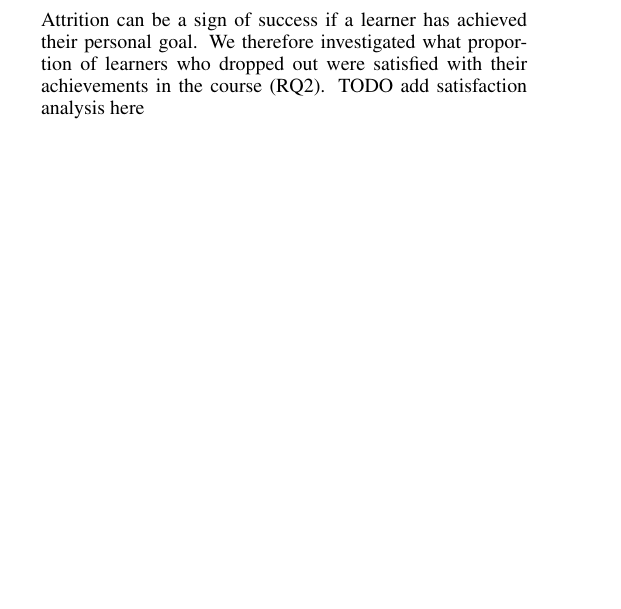
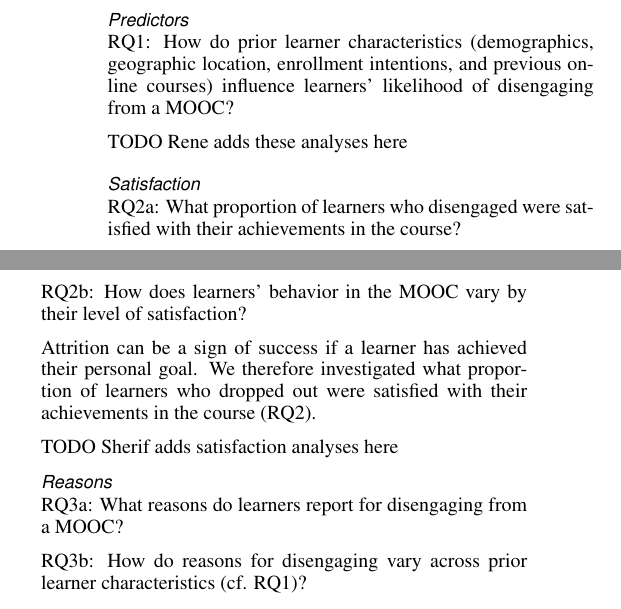
Before and after one commit to whynotyet/MOOC_dropout, a LaTeX document (paper_v1.tex): part of one column of page 4 of 8 before the commit and two parts of the columns of page 4 of 9 after it, the two joined at a grey line, cut at the place of the change, the shorter picture padded with empty space. Compiled offline with pdfLaTeX.

Commit message:
more restructuring

```diff
--- a/paper_v1.tex
+++ b/paper_v1.tex
@@ -266,15 +264,35 @@ TODO, update based on what we do here: We computed correlations between reported
 
 \subsection{Results}
 
+\subsubsection{Predictors}
+
+RQ1: How do prior learner characteristics (demographics, geographic location, enrollment intentions, and previous online courses) influence learners' likelihood of disengaging from a MOOC?
+
+TODO Rene adds these analyses here
+
+\subsubsection{Satisfaction}
+
+RQ2a: What proportion of learners who disengaged were satisfied with their achievements in the course?
+
+RQ2b: How does learners' behavior in the MOOC vary by their level of satisfaction?
+
+Attrition can be a sign of success if a learner has achieved their personal goal. We therefore investigated what proportion of learners who dropped out were satisfied with their achievements in the course (RQ2).
+
+TODO Sherif adds satisfaction analyses here
+
+\subsubsection{Reasons}
+
+RQ3a: What reasons do learners report for disengaging from a MOOC?
+
+RQ3b: How do reasons for disengaging vary across prior learner characteristics (cf. RQ1)?
+
 Research question $RQ3a$ about learners' reasons for dropping out of a MOOC is addressed by examining the proportion of learners who selected reasons for attrition from a pre-defined list. The distribution of proportions across fourteen MOOCs is illustrated in Figure \ref{fig:s1reason} with boxplots. Two reasons related to having too little time stand out because they were reported by about half of the respondents as influencing their decision to stop participating: the reasons were issues keeping up with deadlines, and the course demanding too much time. Other reasons for attrition were less prevalent, though still reported by around 10\% to 25\% of respondents. Notably, just under 20\% of respondents in a typical course (the median proportion) stopped participating because they had learned what they wanted to learn.
-
-
 
 Report results of factor analysis here.
 
 We expected reasons for disengaging from the course to be related to the motivations that drove the learner to initially enroll in the course. A correlation matrix of learners' enrollment intentions and their subsequent reasons for disengaging revealed a small number of notable associations. Taking the course with friends or colleagues was correlated with disengaging because the course is not challenging enough, the material is too advanced of the learner's background, and the credential is not valuable enough to the learner ($r=.24, .20, .16$, respectively). Not surprisingly, learners who enrolled to experience an online course tended to stop participating because they were only exploring the course ($r=.17$). Learners looking to improve their English tended to experience technical difficulties ($r=.17$), and those who enrolled for personal growth and enrichment tended to struggle to keep up with deadlines ($r=.16$).
 
-Attrition can be a sign of success if a learner has achieved their personal goal. We therefore investigated what proportion of learners who dropped out were satisfied with their achievements in the course (RQ2). TODO add satisfaction analysis here
+
 
 
 
```
Also changed, not shown: paper_v1-concordance.tex (+1 -1 lines), figure/s1reason.pdf, paper_v1.pdf, paper_v1.tex (2 more changed lines), 3 other files.
